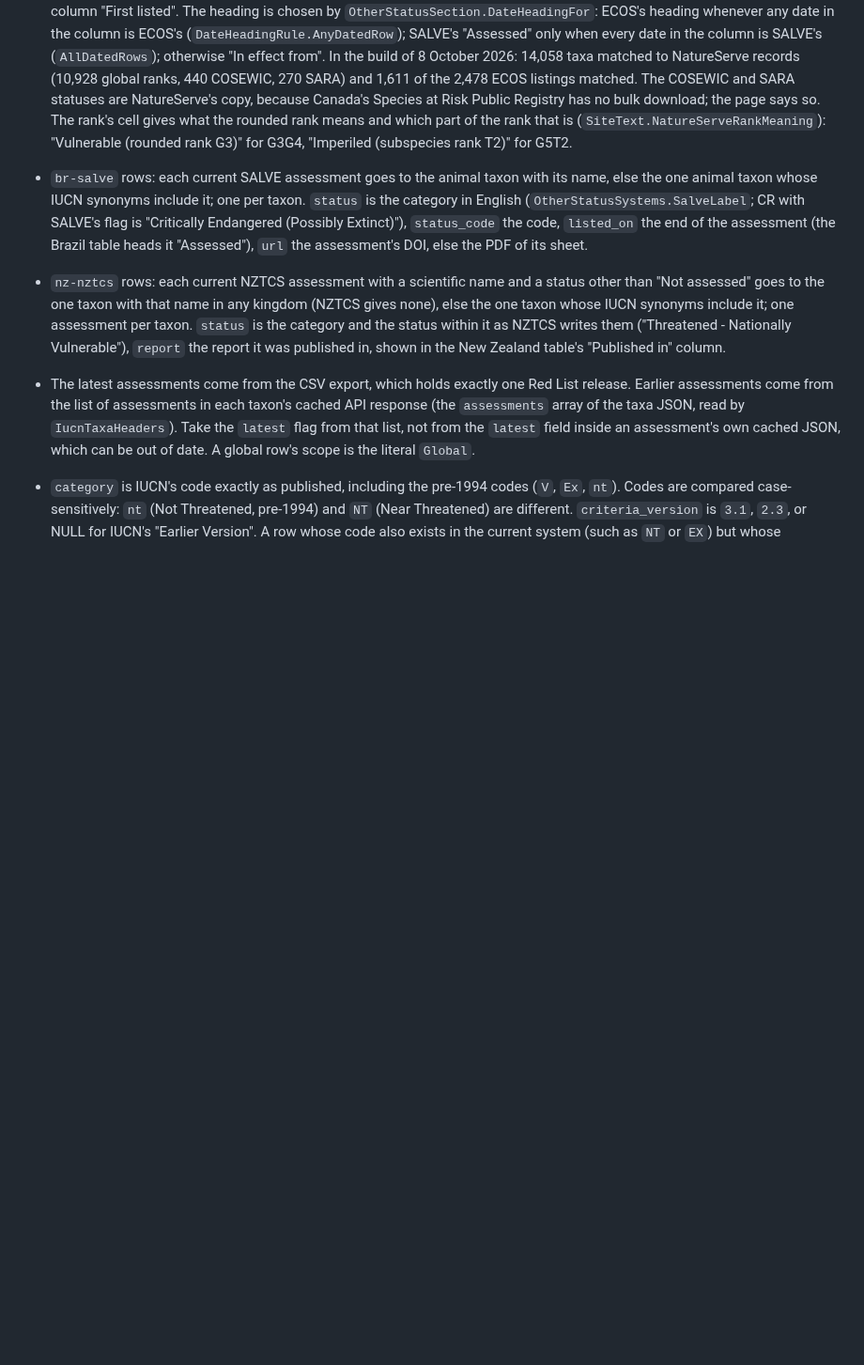
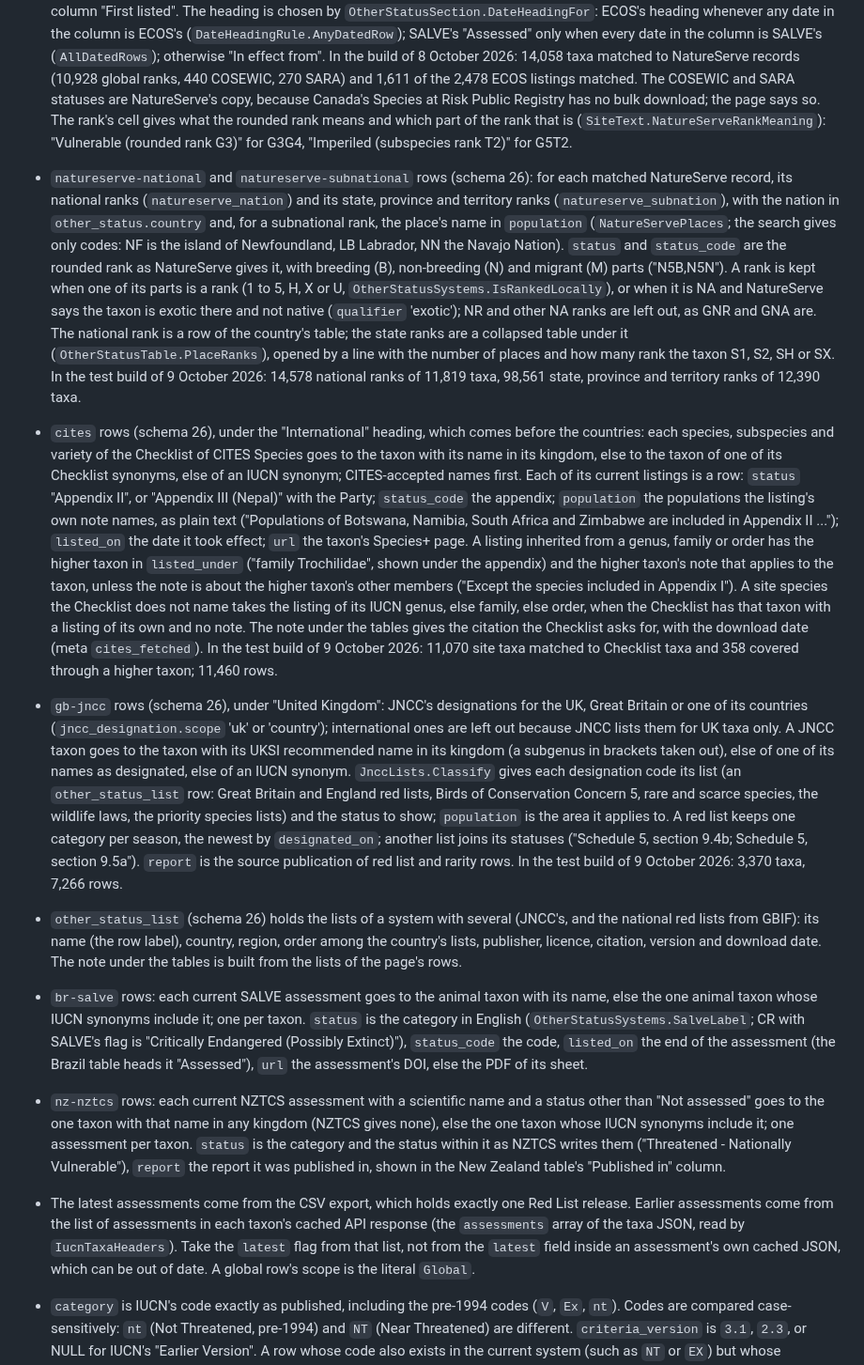
Before and after one commit to pengowray/BeastieBot3, a Markdown page: docs/public-site.md, the part around the change. Shown at 94% size. Rendered like a GitHub page; blank space fills up the shorter version.

Commit message:
Docs: site database schema 26 (NatureServe national and state ranks, CITES, JNCC, other_status_list)

```diff
--- a/docs/public-site.md
+++ b/docs/public-site.md
@@ -243,6 +243,49 @@ Rules the site depends on (pinned by `SiteDbBuildTests` and the site tests):
   gives what the rounded rank means and which part of the rank that is
   (`SiteText.NatureServeRankMeaning`): "Vulnerable (rounded rank G3)" for G3G4, "Imperiled
   (subspecies rank T2)" for G5T2.
+- `natureserve-national` and `natureserve-subnational` rows (schema 26): for each matched NatureServe
+  record, its national ranks (`natureserve_nation`) and its state, province and territory ranks
+  (`natureserve_subnation`), with the nation in `other_status.country` and, for a subnational rank,
+  the place's name in `population` (`NatureServePlaces`; the search gives only codes: NF is the
+  island of Newfoundland, LB Labrador, NN the Navajo Nation). `status` and `status_code` are the
+  rounded rank as NatureServe gives it, with breeding (B), non-breeding (N) and migrant (M) parts
+  ("N5B,N5N"). A rank is kept when one of its parts is a rank (1 to 5, H, X or U,
+  `OtherStatusSystems.IsRankedLocally`), or when it is NA and NatureServe says the taxon is exotic
+  there and not native (`qualifier` 'exotic'); NR and other NA ranks are left out, as GNR and GNA
+  are. The national rank is a row of the country's table; the state ranks are a collapsed table
+  under it (`OtherStatusTable.PlaceRanks`), opened by a line with the number of places and how many
+  rank the taxon S1, S2, SH or SX. In the test build of 9 October 2026: 14,578 national ranks of
+  11,819 taxa, 98,561 state, province and territory ranks of 12,390 taxa.
+- `cites` rows (schema 26), under the "International" heading, which comes before the countries:
+  each species, subspecies and variety of the Checklist of CITES Species goes to the taxon with its
+  name in its kingdom, else to the taxon of one of its Checklist synonyms, else of an IUCN synonym;
+  CITES-accepted names first. Each of its current listings is a row: `status` "Appendix II", or
+  "Appendix III (Nepal)" with the Party; `status_code` the appendix; `population` the populations
+  the listing's own note names, as plain text ("Populations of Botswana, Namibia, South Africa and
+  Zimbabwe are included in Appendix II ..."); `listed_on` the date it took effect; `url` the
+  taxon's Species+ page. A listing inherited from a genus, family or order has the higher taxon in
+  `listed_under` ("family Trochilidae", shown under the appendix) and the higher taxon's note that
+  applies to the taxon, unless the note is about the higher taxon's other members ("Except the
+  species included in Appendix I"). A site species the Checklist does not name takes the listing of
+  its IUCN genus, else family, else order, when the Checklist has that taxon with a listing of its
+  own and no note. The note under the tables gives the citation the Checklist asks for, with the
+  download date (meta `cites_fetched`). In the test build of 9 October 2026: 11,070 site taxa matched
+  to Checklist taxa and 358 covered through a higher taxon; 11,460 rows.
+- `gb-jncc` rows (schema 26), under "United Kingdom": JNCC's designations for the UK, Great Britain
+  or one of its countries (`jncc_designation.scope` 'uk' or 'country'); international ones are left
+  out because JNCC lists them for UK taxa only. A JNCC taxon goes to the taxon with its UKSI
+  recommended name in its kingdom (a subgenus in brackets taken out), else of one of its names as
+  designated, else of an IUCN synonym. `JnccLists.Classify` gives each designation code its list
+  (an `other_status_list` row: Great Britain and England red lists, Birds of Conservation Concern 5,
+  rare and scarce species, the wildlife laws, the priority species lists) and the status to show;
+  `population` is the area it applies to. A red list keeps one category per season, the newest by
+  `designated_on`; another list joins its statuses ("Schedule 5, section 9.4b; Schedule 5, section
+  9.5a"). `report` is the source publication of red list and rarity rows. In the test build of 9
+  October 2026: 3,370 taxa, 7,266 rows.
+- `other_status_list` (schema 26) holds the lists of a system with several (JNCC's, and the national
+  red lists from GBIF): its name (the row label), country, region, order among the country's lists,
+  publisher, licence, citation, version and download date. The note under the tables is built from
+  the lists of the page's rows.
 - `br-salve` rows: each current SALVE assessment goes to the animal taxon with its name, else the
   one animal taxon whose IUCN synonyms include it; one per taxon. `status` is the category in
   English (`OtherStatusSystems.SalveLabel`; CR with SALVE's flag is "Critically Endangered (Possibly
```
Also changed, not shown: CLAUDE.md (+1 -0 lines).
